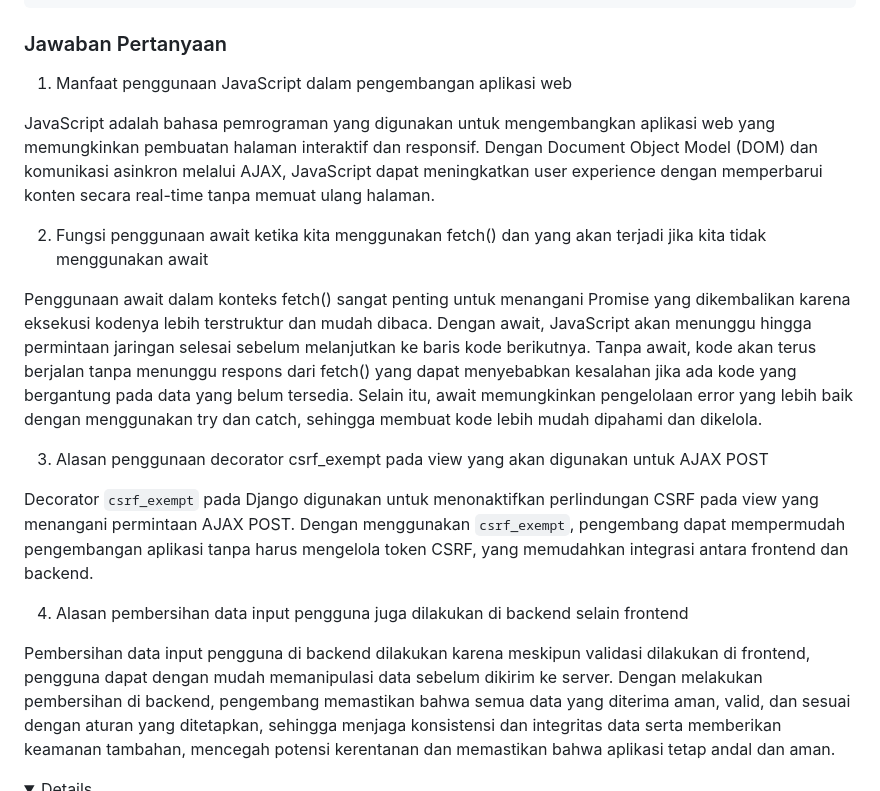
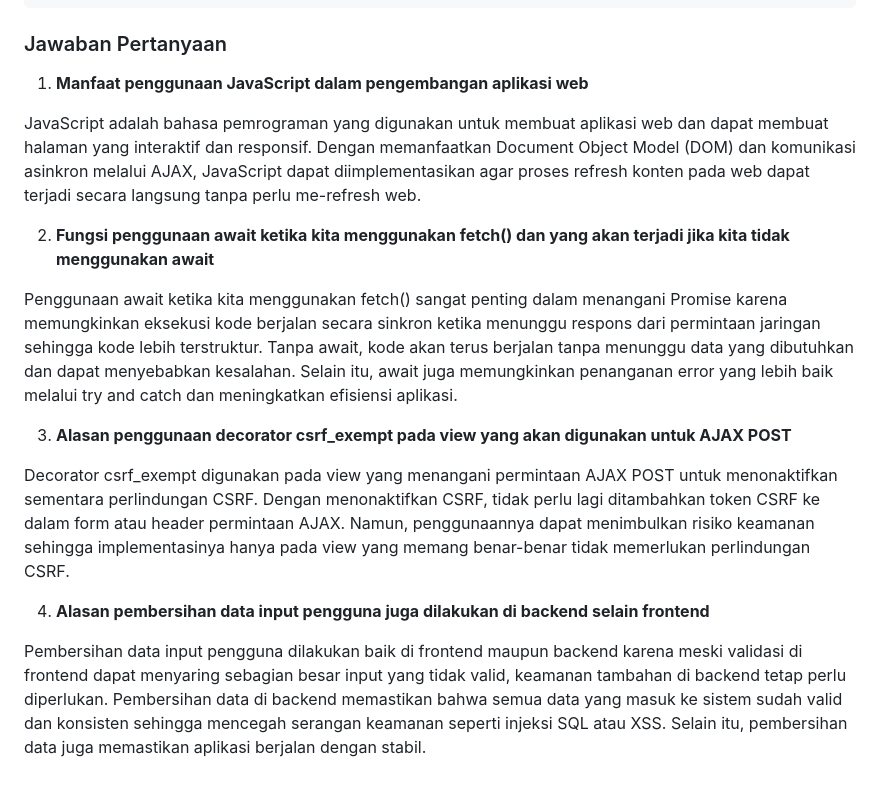
Before and after one commit to nsrnannaisha/Truby-PBP, a Markdown page: README.md, the part around one of its changes. Drawn GitHub-style; folded sections open.

Commit message:
Update README.md tugas 6

```diff
--- a/README.md
+++ b/README.md
@@ -1627,20 +1629,20 @@ async function refreshProductEntries() {
 
 ### Jawaban Pertanyaan
 
-1. Manfaat penggunaan JavaScript dalam pengembangan aplikasi web
-
-JavaScript adalah bahasa pemrograman yang digunakan untuk mengembangkan aplikasi web yang memungkinkan pembuatan halaman interaktif dan responsif. Dengan Document Object Model (DOM) dan komunikasi asinkron melalui AJAX, JavaScript dapat meningkatkan user experience dengan memperbarui konten secara real-time tanpa memuat ulang halaman.
-
-2. Fungsi penggunaan await ketika kita menggunakan fetch() dan yang akan terjadi jika kita tidak menggunakan await
-
-Penggunaan await dalam konteks fetch() sangat penting untuk menangani Promise yang dikembalikan karena eksekusi kodenya lebih terstruktur dan mudah dibaca. Dengan await, JavaScript akan menunggu hingga permintaan jaringan selesai sebelum melanjutkan ke baris kode berikutnya. Tanpa await, kode akan terus berjalan tanpa menunggu respons dari fetch() yang dapat menyebabkan kesalahan jika ada kode yang bergantung pada data yang belum tersedia. Selain itu, await memungkinkan pengelolaan error yang lebih baik dengan menggunakan try dan catch, sehingga membuat kode lebih mudah dipahami dan dikelola.
-
-3. Alasan penggunaan decorator csrf_exempt pada view yang akan digunakan untuk AJAX POST
-
-Decorator `csrf_exempt` pada Django digunakan untuk menonaktifkan perlindungan CSRF pada view yang menangani permintaan AJAX POST.  Dengan menggunakan `csrf_exempt`, pengembang dapat mempermudah pengembangan aplikasi tanpa harus mengelola token CSRF, yang memudahkan integrasi antara frontend dan backend.
-
-4. Alasan pembersihan data input pengguna juga dilakukan di backend selain frontend
-
-Pembersihan data input pengguna di backend dilakukan karena meskipun validasi dilakukan di frontend, pengguna dapat dengan mudah memanipulasi data sebelum dikirim ke server. Dengan melakukan pembersihan di backend, pengembang memastikan bahwa semua data yang diterima aman, valid, dan sesuai dengan aturan yang ditetapkan, sehingga menjaga konsistensi dan integritas data serta memberikan  keamanan tambahan, mencegah potensi kerentanan dan memastikan bahwa aplikasi tetap andal dan aman.
-
-<details>
+1. **Manfaat penggunaan JavaScript dalam pengembangan aplikasi web**
+
+JavaScript adalah bahasa pemrograman yang digunakan untuk membuat aplikasi web dan dapat membuat halaman yang interaktif dan responsif. Dengan memanfaatkan Document Object Model (DOM) dan komunikasi asinkron melalui AJAX, JavaScript dapat diimplementasikan agar proses refresh konten pada web dapat terjadi secara langsung tanpa perlu me-refresh web.
+
+2. **Fungsi penggunaan await ketika kita menggunakan fetch() dan yang akan terjadi jika kita tidak menggunakan await**
+
+Penggunaan await ketika kita menggunakan fetch() sangat penting dalam menangani Promise karena memungkinkan eksekusi kode berjalan secara sinkron ketika menunggu respons dari permintaan jaringan sehingga kode lebih terstruktur. Tanpa await, kode akan terus berjalan tanpa menunggu data yang dibutuhkan dan dapat menyebabkan kesalahan. Selain itu, await juga memungkinkan penanganan error yang lebih baik melalui try and catch dan meningkatkan efisiensi aplikasi.
+
+3. **Alasan penggunaan decorator csrf_exempt pada view yang akan digunakan untuk AJAX POST**
+
+Decorator csrf_exempt digunakan pada view yang menangani permintaan AJAX POST untuk menonaktifkan sementara perlindungan CSRF. Dengan menonaktifkan CSRF, tidak perlu lagi ditambahkan token CSRF ke dalam form atau header permintaan AJAX. Namun, penggunaannya dapat menimbulkan risiko keamanan sehingga implementasinya hanya pada view yang memang benar-benar tidak memerlukan perlindungan CSRF.
+
+4. **Alasan pembersihan data input pengguna juga dilakukan di backend selain frontend**
+
+Pembersihan data input pengguna dilakukan baik di frontend maupun backend karena meski validasi di frontend dapat menyaring sebagian besar input yang tidak valid, keamanan tambahan di backend tetap perlu diperlukan. Pembersihan data di backend memastikan bahwa semua data yang masuk ke sistem sudah valid dan konsisten sehingga mencegah serangan keamanan seperti injeksi SQL atau XSS. Selain itu, pembersihan data juga memastikan aplikasi berjalan dengan stabil.
+
+</details>
```
Also changed, not shown: other parts of README.md (+2 -0 lines).
